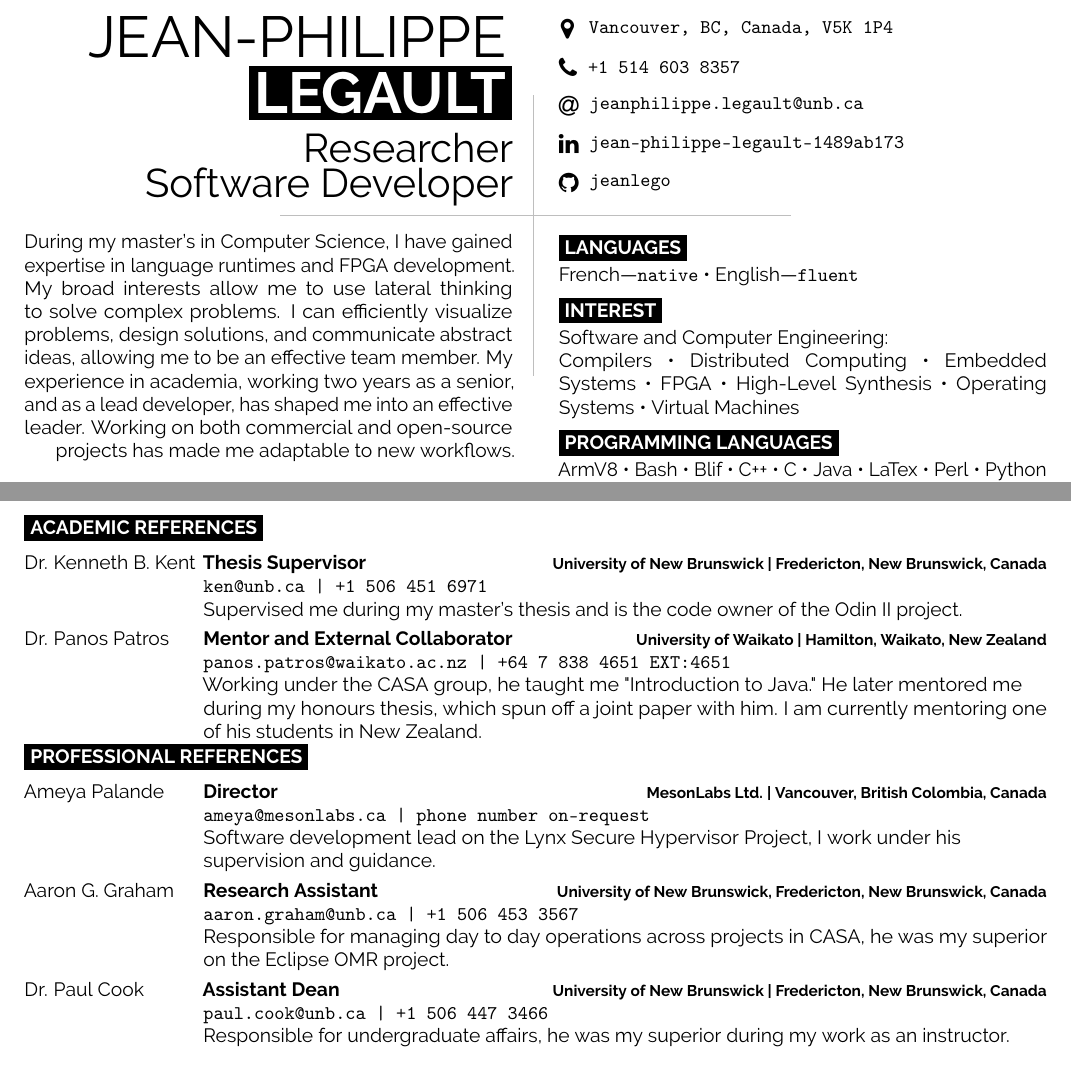
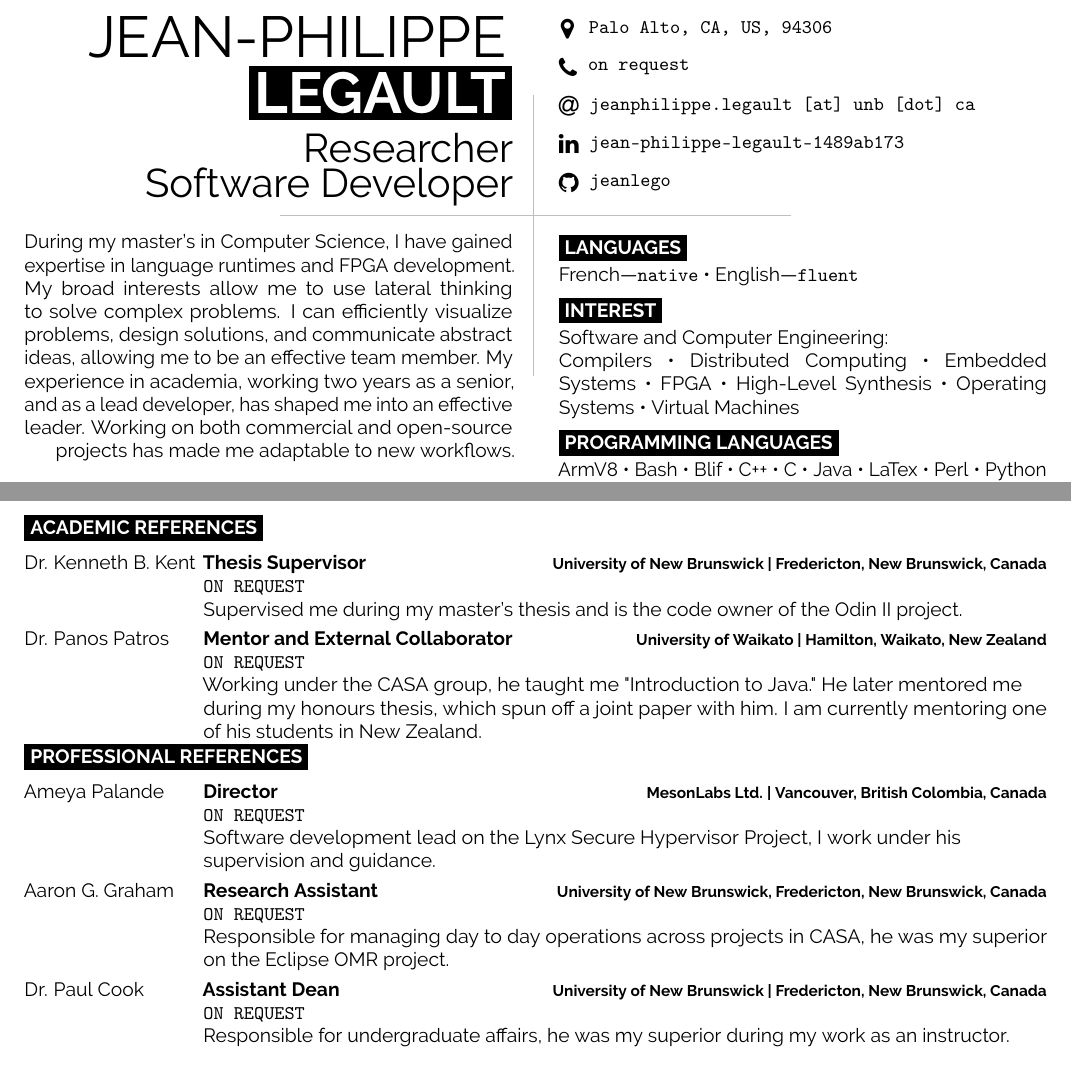
Before and after one commit to jeanlego/CV, a LaTeX document (main.tex): two parts of pages 1 and 4 of 4, joined at a grey line, cut at the place of the change. Compiled offline with pdfLaTeX.

Commit message:
strip stuf

```diff
--- a/main.tex
+++ b/main.tex
@@ -68,13 +68,13 @@
 		\tt
 
 		% minor fix for map icon
-		\hspace*{1pt}\icon{MapMarker}{12}{\hspace*{2pt}Vancouver, BC, Canada, V5K 1P4}
+		\hspace*{1pt}\icon{MapMarker}{12}{\hspace*{2pt}Palo Alto, CA, US, 94306}
 		\vspace*{5pt}
 
-		\icon{Phone}{12}{+1 514 603 8357}
+		\icon{Phone}{12}{on request}
 		\vspace*{5pt}
 
-		\icon{At}{12}{\href{mailto:jeanphilippe.legault@unb.ca}{jeanphilippe.legault@unb.ca}}
+		\icon{At}{12}{\href{mailto:jeanphilippe.legault@unb.ca}{jeanphilippe.legault [at] unb [dot] ca}}
 		\vspace*{5pt}
 
 		\icon{Linkedin}{12}{\href{https://www.linkedin.com/in/jean-philippe-legault-1489ab173}{jean-philippe-legault-1489ab173}}
@@ -570,7 +570,7 @@
 \entrys%
 {Dr. Kenneth B. Kent}{Thesis Supervisor}
 {University of New Brunswick | Fredericton, New Brunswick, Canada}
-{\texttt{ken@unb.ca | +1 506 451 6971}
+{\texttt{ON REQUEST}
 
 	Supervised me during my master's thesis and is the code owner of the Odin II project.
 }
@@ -578,7 +578,7 @@
 \entrys%
 {Dr. Panos Patros}{Mentor and External Collaborator}
 {University of Waikato | Hamilton, Waikato, New Zealand}
-{\texttt{panos.patros@waikato.ac.nz | +64 7 838 4651 EXT:4651}
+{\texttt{ON REQUEST}
 
 	Working under the CASA group, he taught me "Introduction to Java."
 	He later mentored me during my honours thesis, which spun off a joint paper with him.
@@ -591,7 +591,7 @@
 \entrys%
 {Ameya Palande}{Director}
 {MesonLabs Ltd. | Vancouver, British Colombia, Canada}
-{\texttt{ameya@mesonlabs.ca | phone number on-request }
+{\texttt{ON REQUEST}
 
 	Software development lead on the Lynx Secure Hypervisor Project, I work under his supervision and guidance.
 }
@@ -599,7 +599,7 @@
 \entrys%
 {Aaron G. Graham}{Research Assistant}
 {University of New Brunswick, Fredericton, New Brunswick, Canada}
-{\texttt{aaron.graham@unb.ca | +1 506 453 3567}
+{\texttt{ON REQUEST}
 
 	Responsible for managing day to day operations across projects in CASA, he was my superior on the Eclipse OMR project.
 }
@@ -607,7 +607,7 @@
 \entrys%
 {Dr. Paul Cook}{Assistant Dean}
 {University of New Brunswick | Fredericton, New Brunswick, Canada}
-{\texttt{paul.cook@unb.ca | +1 506 447 3466}
+{\texttt{ON REQUEST}
 
 	Responsible for undergraduate affairs, he was my superior during my work as an instructor.
 }
```
